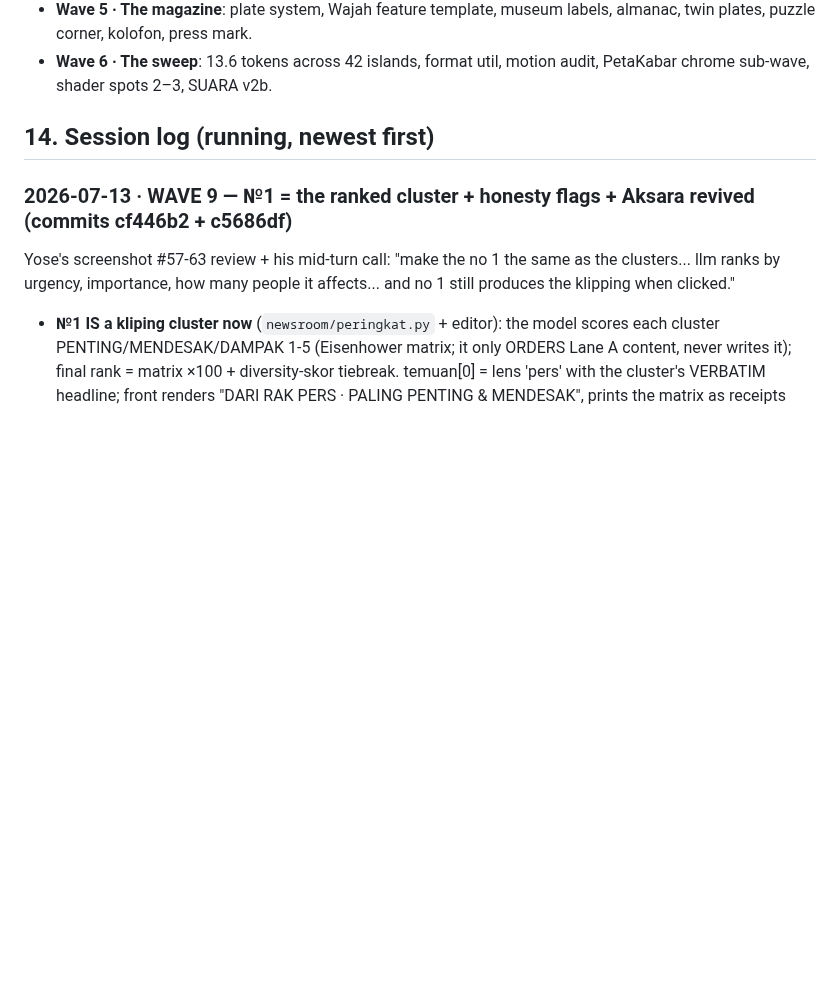
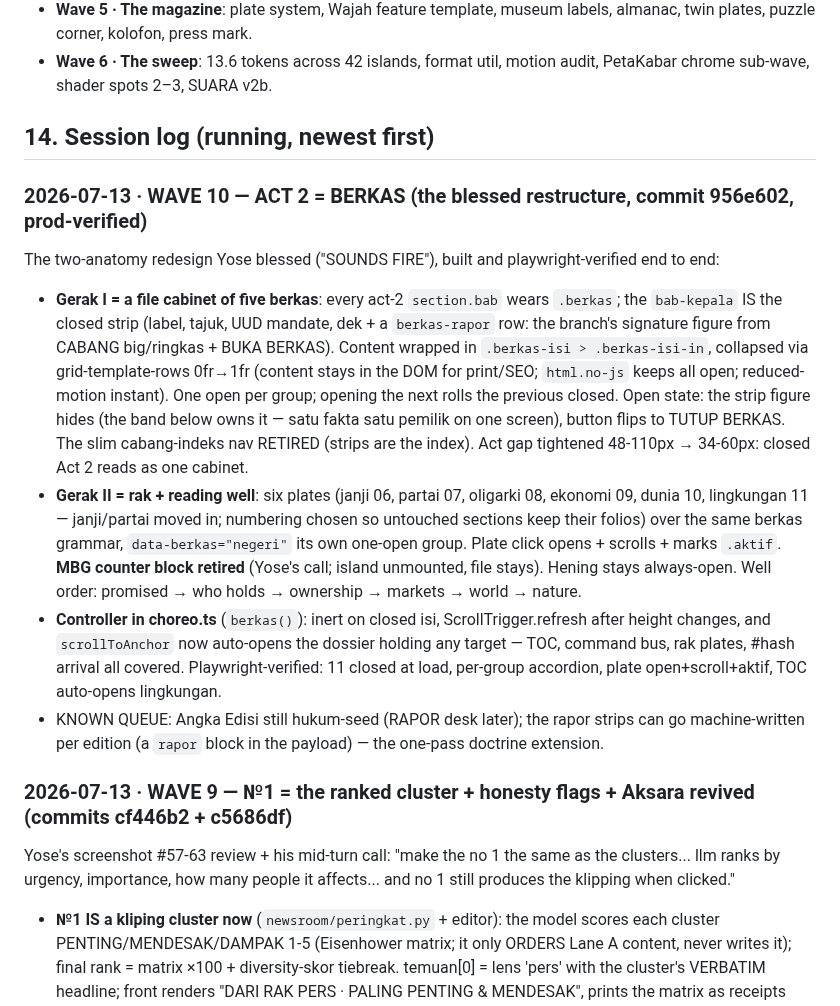
Before and after one commit to yohn-maistre/detak-detik, a Markdown page: .claude/NORTH-STAR.md, the part around the change. Drawn GitHub-style; blank space fills up the shorter version.

Commit message:
docs: north-star wave 10 (act 2 berkas) [skip ci]
Co-Authored-By: Claude Fable 5 <noreply@anthropic.com>

```diff
--- a/.claude/NORTH-STAR.md
+++ b/.claude/NORTH-STAR.md
@@ -1602,6 +1602,38 @@ Yose's decision: `docs/research/2026-07-05-pantau-*.md`). The system:
 
 ## 14. Session log (running, newest first)
 
+### 2026-07-13 · WAVE 10 — ACT 2 = BERKAS (the blessed restructure, commit 956e602, prod-verified)
+
+The two-anatomy redesign Yose blessed ("SOUNDS FIRE"), built and
+playwright-verified end to end:
+
+- **Gerak I = a file cabinet of five berkas**: every act-2 `section.bab`
+  wears `.berkas`; the `bab-kepala` IS the closed strip (label, tajuk, UUD
+  mandate, dek + a `berkas-rapor` row: the branch's signature figure from
+  CABANG big/ringkas + BUKA BERKAS). Content wrapped in `.berkas-isi >
+  .berkas-isi-in`, collapsed via grid-template-rows 0fr→1fr (content stays
+  in the DOM for print/SEO; `html.no-js` keeps all open; reduced-motion
+  instant). One open per group; opening the next rolls the previous closed.
+  Open state: the strip figure hides (the band below owns it — satu fakta
+  satu pemilik on one screen), button flips to TUTUP BERKAS. The slim
+  cabang-indeks nav RETIRED (strips are the index). Act gap tightened
+  48-110px → 34-60px: closed Act 2 reads as one cabinet.
+- **Gerak II = rak + reading well**: six plates (janji 06, partai 07,
+  oligarki 08, ekonomi 09, dunia 10, lingkungan 11 — janji/partai moved in;
+  numbering chosen so untouched sections keep their folios) over the same
+  berkas grammar, `data-berkas="negeri"` its own one-open group. Plate
+  click opens + scrolls + marks `.aktif`. **MBG counter block retired**
+  (Yose's call; island unmounted, file stays). Hening stays always-open.
+  Well order: promised → who holds → ownership → markets → world → nature.
+- **Controller in choreo.ts** (`berkas()`): inert on closed isi,
+  ScrollTrigger.refresh after height changes, and `scrollToAnchor` now
+  auto-opens the dossier holding any target — TOC, command bus, rak plates,
+  #hash arrival all covered. Playwright-verified: 11 closed at load,
+  per-group accordion, plate open+scroll+aktif, TOC auto-opens lingkungan.
+- KNOWN QUEUE: Angka Edisi still hukum-seed (RAPOR desk later); the rapor
+  strips can go machine-written per edition (a `rapor` block in the
+  payload) — the one-pass doctrine extension.
+
 ### 2026-07-13 · WAVE 9 — №1 = the ranked cluster + honesty flags + Aksara revived (commits cf446b2 + c5686df)
 
 Yose's screenshot #57-63 review + his mid-turn call: "make the no 1 the same
```
